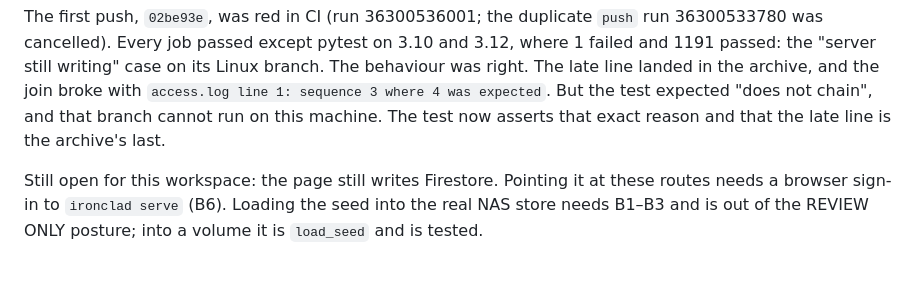
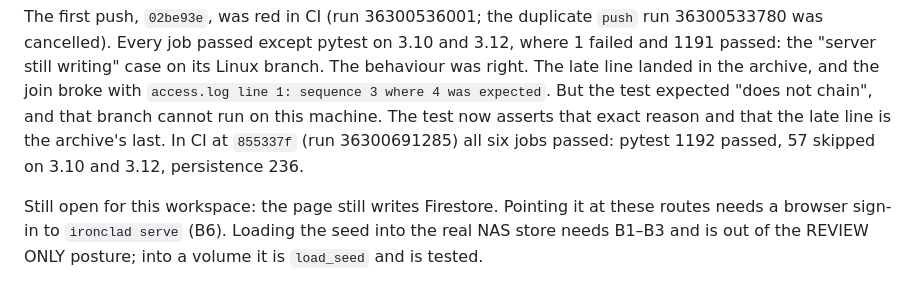
Before and after one commit to IronCityIT/ironclad-compliance, a Markdown page: STATUS.md, the part around one of its changes. Drawn GitHub-style.

Commit message:
docs: STATUS carries the head CI reported green
Co-Authored-By: Claude Opus 5.5 (1M context) <noreply@anthropic.com>

```diff
--- a/STATUS.md
+++ b/STATUS.md
@@ -1037,7 +1037,8 @@ its Linux branch. The behaviour was right. The late line landed in the
 archive, and the join broke with `access.log line 1: sequence 3 where 4 was
 expected`. But the test expected "does not chain", and that branch cannot run
 on this machine. The test now asserts that exact reason and that the late line
-is the archive's last.
+is the archive's last. In CI at `855337f` (run 36300691285) all six jobs
+passed: pytest 1192 passed, 57 skipped on 3.10 and 3.12, persistence 236.
 
 Still open for this workspace: the page still writes Firestore. Pointing it at
 these routes needs a browser sign-in to `ironclad serve` (B6). Loading the seed into the real NAS store needs B1–B3 and is out of
```
Also changed, not shown: other parts of STATUS.md (+1 -1 lines).
